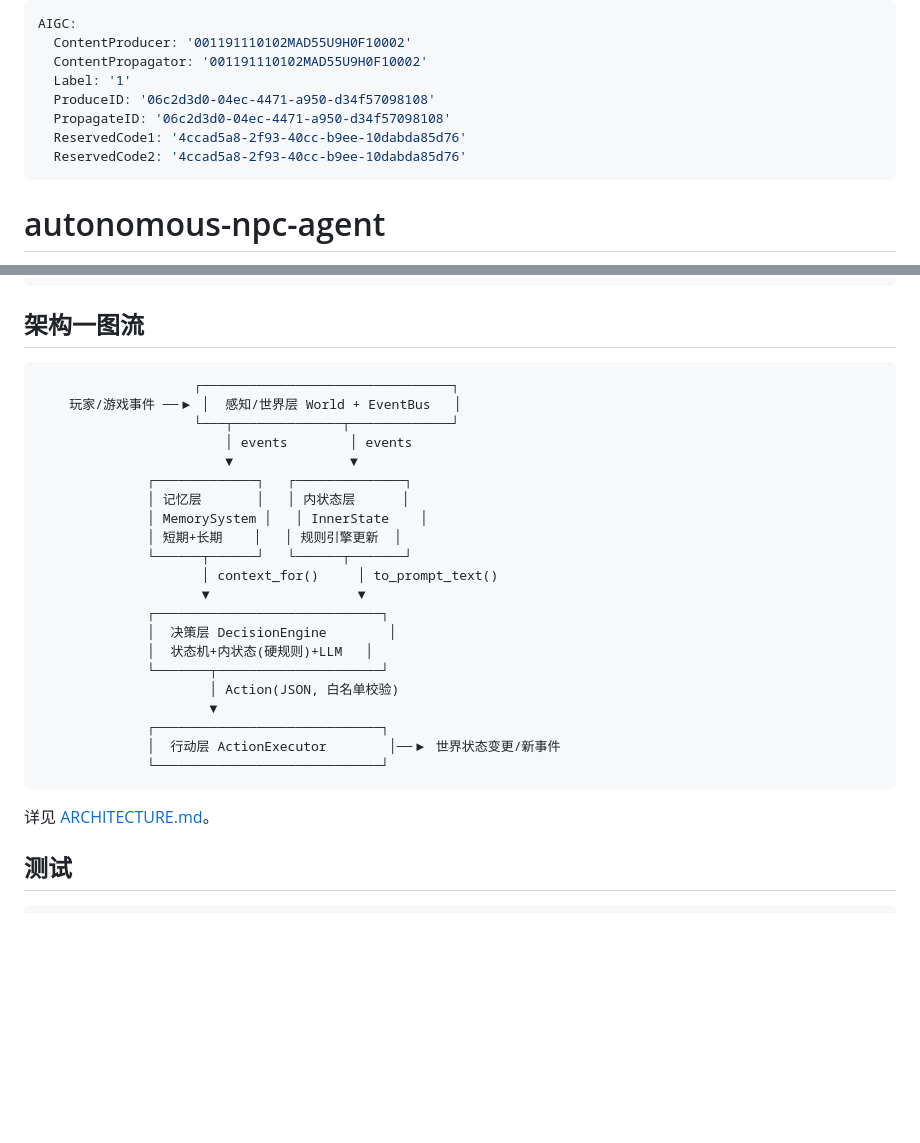
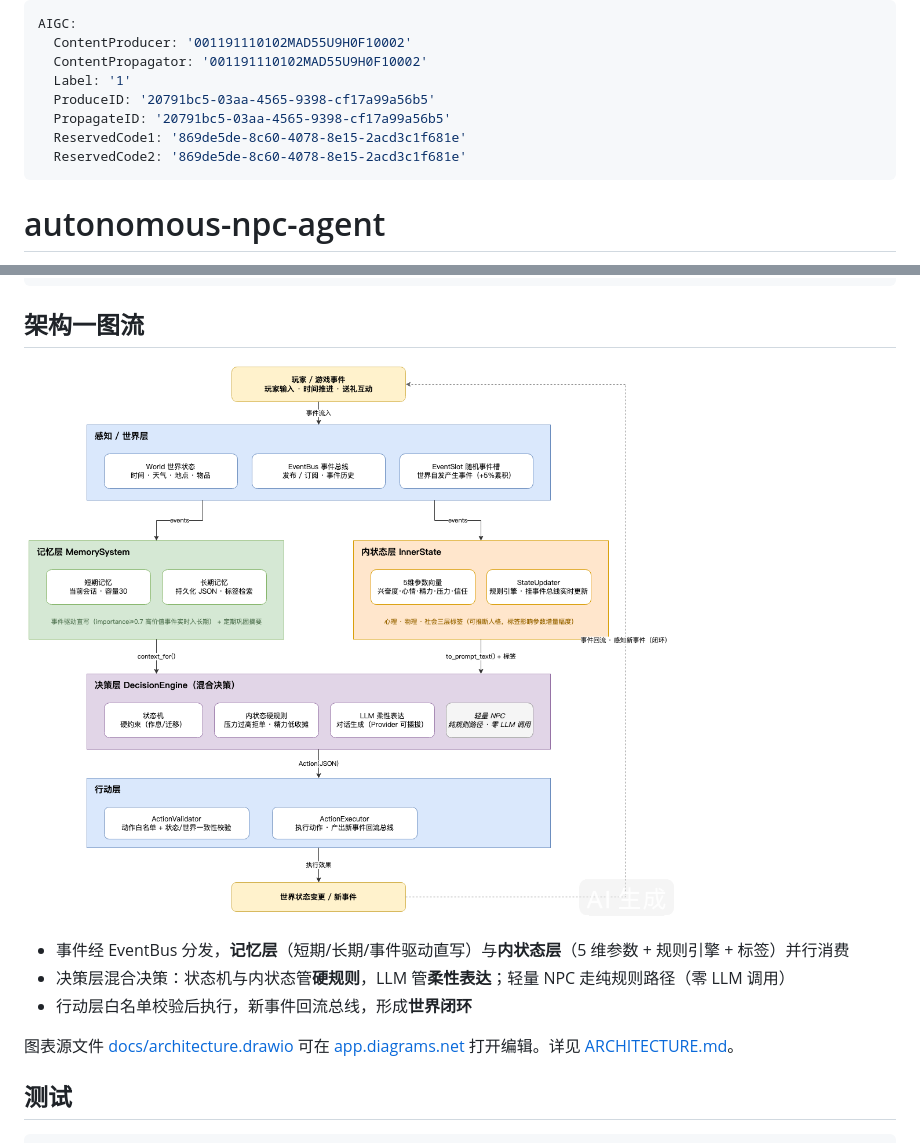
Before and after one commit to ghfcyu/autonomous-npc-agent, a Markdown page: README.md, 2 parts joined by grey strips. GitHub-like rendering; pictures changed too: docs/architecture.png (added); blank space fills up the shorter version.

Commit message:
docs: 用 Draw.io 专业架构图替换 README 字符画
- 分层架构图体现当前完整引擎：感知/世界层(EventBus+EventSlot)、记忆层(事件直写)、
  内状态层(5维参数+规则引擎+标签)、决策层(状态机/硬规则/LLM/轻量NPC)、行动层(白名单校验)、闭环回流
- 附可编辑源文件 docs/architecture.drawio
- 替换此前错位的 ASCII 字符画

````diff
--- a/README.md
+++ b/README.md
@@ -3,10 +3,10 @@ AIGC:
   ContentProducer: '001191110102MAD55U9H0F10002'
   ContentPropagator: '001191110102MAD55U9H0F10002'
   Label: '1'
-  ProduceID: '06c2d3d0-04ec-4471-a950-d34f57098108'
-  PropagateID: '06c2d3d0-04ec-4471-a950-d34f57098108'
-  ReservedCode1: '4ccad5a8-2f93-40cc-b9ee-10dabda85d76'
-  ReservedCode2: '4ccad5a8-2f93-40cc-b9ee-10dabda85d76'
+  ProduceID: '20791bc5-03aa-4565-9398-cf17a99a56b5'
+  PropagateID: '20791bc5-03aa-4565-9398-cf17a99a56b5'
+  ReservedCode1: '869de5de-8c60-4078-8e15-2acd3c1f681e'
+  ReservedCode2: '869de5de-8c60-4078-8e15-2acd3c1f681e'
 ---
 
 # autonomous-npc-agent
@@ -115,31 +115,13 @@ autonomous-npc-agent/
 
 ## 架构一图流
 
-```
-                    ┌────────────────────────────────┐
-    玩家/游戏事件 ──▶ │  感知/世界层 World + EventBus   │
-                    └───┬──────────────┬─────────────┘
-                        │ events        │ events
-                        ▼               ▼
-              ┌─────────────┐   ┌──────────────┐
-              │ 记忆层       │   │ 内状态层      │
-              │ MemorySystem │   │ InnerState    │
-              │ 短期+长期    │   │ 规则引擎更新  │
-              └──────┬──────┘   └──────┬───────┘
-                     │ context_for()     │ to_prompt_text()
-                     ▼                   ▼
-              ┌─────────────────────────────┐
-              │  决策层 DecisionEngine        │
-              │  状态机+内状态(硬规则)+LLM   │
-              └───────┬─────────────────────┘
-                      │ Action(JSON, 白名单校验)
-                      ▼
-              ┌─────────────────────────────┐
-              │  行动层 ActionExecutor        │──▶ 世界状态变更/新事件
-              └─────────────────────────────┘
-```
+![架构图](docs/architecture.png)
 
-详见 [ARCHITECTURE.md](./ARCHITECTURE.md)。
+- 事件经 EventBus 分发，**记忆层**（短期/长期/事件驱动直写）与**内状态层**（5 维参数 + 规则引擎 + 标签）并行消费
+- 决策层混合决策：状态机与内状态管**硬规则**，LLM 管**柔性表达**；轻量 NPC 走纯规则路径（零 LLM 调用）
+- 行动层白名单校验后执行，新事件回流总线，形成**世界闭环**
+
+图表源文件 [docs/architecture.drawio](./docs/architecture.drawio) 可在 [app.diagrams.net](https://app.diagrams.net) 打开编辑。详见 [ARCHITECTURE.md](./ARCHITECTURE.md)。
 
 ## 测试
 
````
Also changed, not shown: 1 other file.
